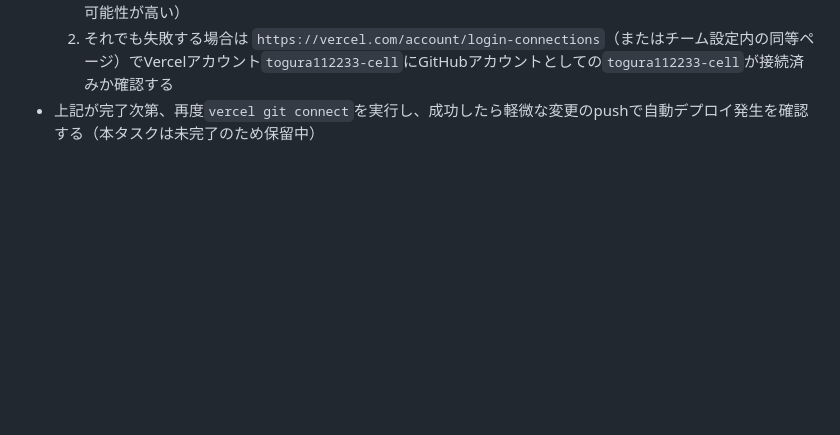
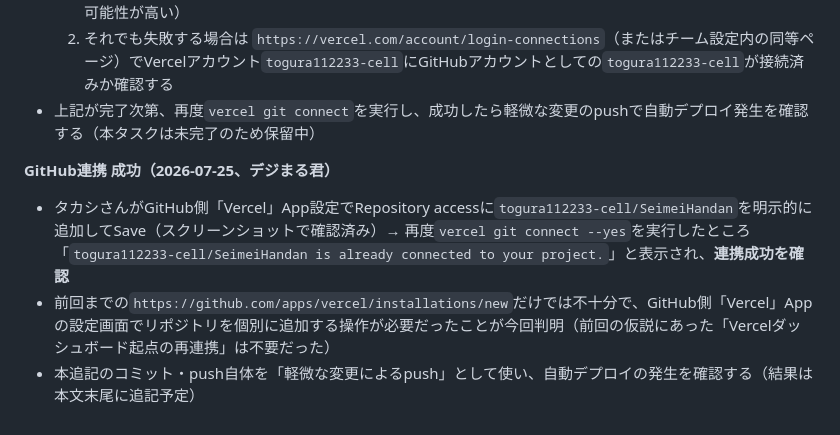
Before and after one commit to togura112233-cell/SeimeiHandan, a Markdown page: plans/Webアプリ化-実装プラン.md, the part around the change. Drawn GitHub-style; blank space fills up the shorter version.

Commit message:
docs: GitHub連携成功を記録・自動デプロイ動作確認用のpush
GitHub側「Vercel」App設定でSeimeiHandanリポジトリを個別許可したことで
vercel git connectが成功。本コミットのpushで自動デプロイが走ることを確認する。

Co-Authored-By: Claude Sonnet 5 <noreply@anthropic.com>

```diff
--- a/plans/Webアプリ化-実装プラン.md
+++ b/plans/Webアプリ化-実装プラン.md
@@ -153,3 +153,9 @@
   1. `https://vercel.com/takashi-s-projects7/seimeihandan/settings/git` を開き、「Connect Git Repository」ボタンからGitHub連携を開始する（既にAppは許可済みのため、リポジトリ選択画面まで進む可能性が高い）
   2. それでも失敗する場合は `https://vercel.com/account/login-connections`（またはチーム設定内の同等ページ）でVercelアカウント`togura112233-cell`にGitHubアカウントとしての`togura112233-cell`が接続済みか確認する
 - 上記が完了次第、再度`vercel git connect`を実行し、成功したら軽微な変更のpushで自動デプロイ発生を確認する（本タスクは未完了のため保留中）
+
+**GitHub連携 成功（2026-07-25、デジまる君）**
+
+- タカシさんがGitHub側「Vercel」App設定でRepository accessに`togura112233-cell/SeimeiHandan`を明示的に追加してSave（スクリーンショットで確認済み）→ 再度`vercel git connect --yes`を実行したところ「`togura112233-cell/SeimeiHandan is already connected to your project.`」と表示され、**連携成功を確認**
+- 前回までの`https://github.com/apps/vercel/installations/new`だけでは不十分で、GitHub側「Vercel」Appの設定画面でリポジトリを個別に追加する操作が必要だったことが今回判明（前回の仮説にあった「Vercelダッシュボード起点の再連携」は不要だった）
+- 本追記のコミット・push自体を「軽微な変更によるpush」として使い、自動デプロイの発生を確認する（結果は本文末尾に追記予定）
```
